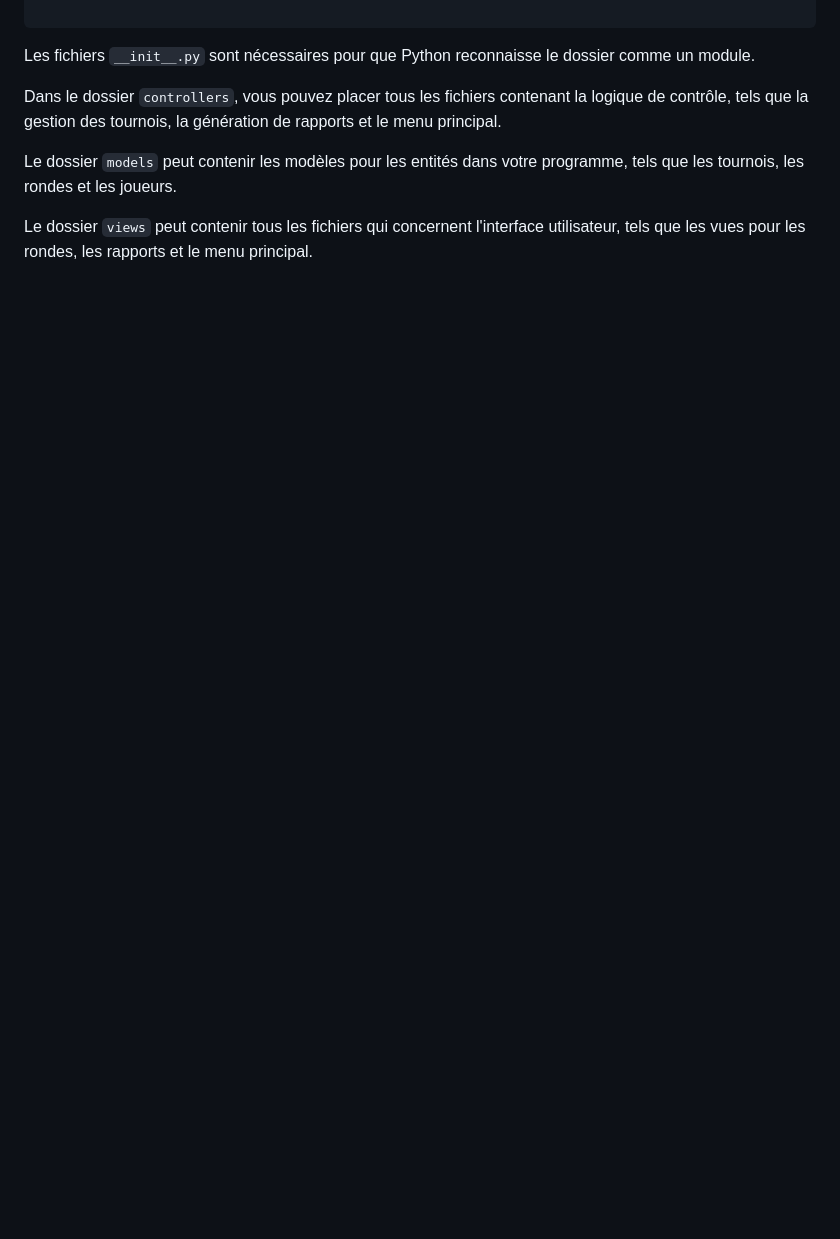
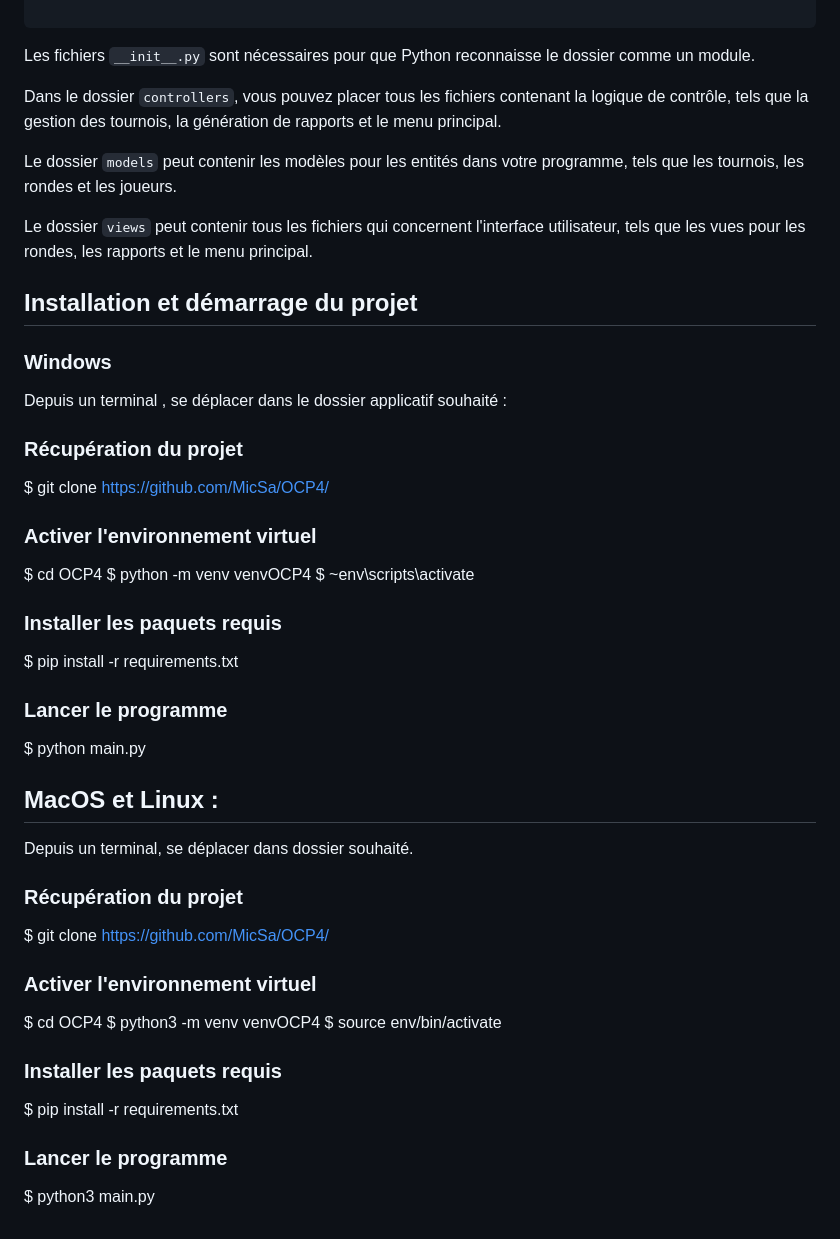
Before and after one commit to Mickael-Salmon/OCP4, a Markdown page: README.md, the part around the change. GitHub-like rendering; blank space fills up the shorter version.

```diff
--- a/README.md
+++ b/README.md
@@ -65,3 +65,50 @@ Dans le dossier `controllers`, vous pouvez placer tous les fichiers contenant la
 Le dossier `models` peut contenir les modèles pour les entités dans votre programme, tels que les tournois, les rondes et les joueurs.
 
 Le dossier `views` peut contenir tous les fichiers qui concernent l'interface utilisateur, tels que les vues pour les rondes, les rapports et le menu principal.
+
+
+<h2> Installation et démarrage du projet</h2>
+<h3>Windows  </h3>
+
+Depuis un terminal , se déplacer dans le dossier applicatif souhaité :
+
+<h3>Récupération du projet</h3>
+
+$ git clone https://github.com/MicSa/OCP4/
+
+<h3>Activer l'environnement virtuel </h3>
+
+$ cd OCP4
+$ python -m venv venvOCP4
+$ ~env\scripts\activate
+
+<h3>Installer les paquets requis </h3>
+
+$ pip install -r requirements.txt
+
+<h3>Lancer le programme</h3>
+
+$ python main.py
+
+<h2>MacOS et Linux : </h2>
+
+Depuis un terminal, se déplacer dans dossier souhaité.
+
+<h3>Récupération du projet</h3>
+
+$ git clone https://github.com/MicSa/OCP4/
+
+
+<h3>Activer l'environnement virtuel </h3>
+
+$ cd OCP4
+$ python3 -m venv venvOCP4
+$ source env/bin/activate
+
+<h3>Installer les paquets requis </h3>
+
+$ pip install -r requirements.txt
+
+<h3>Lancer le programme </h3>
+
+$ python3 main.py
```
